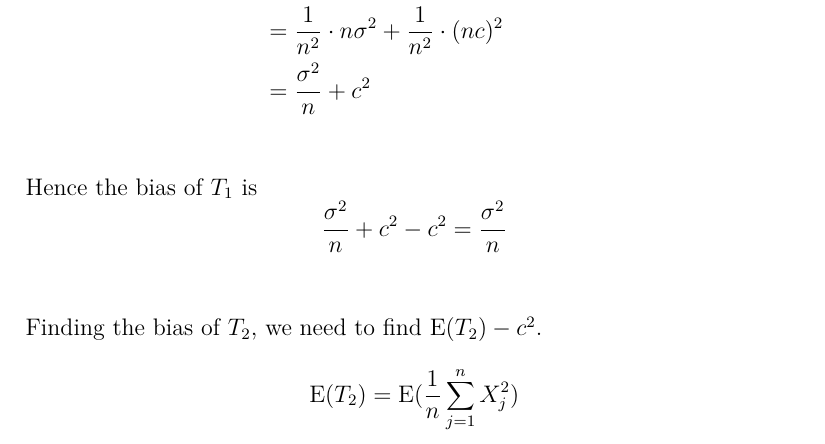
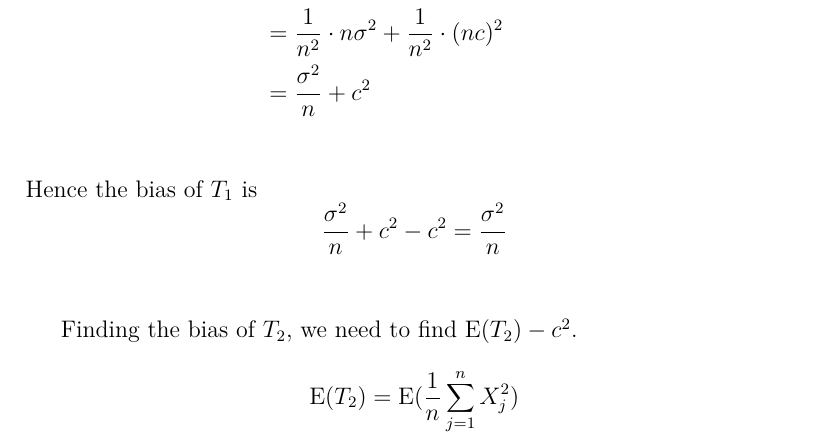
Before and after one commit to fifthist/Introduction-To-Probability-Blitzstein-Solutions, a LaTeX book (src/index.tex, which reads src/chapters/6/sections/means_medians_modes_moments/problems/12.tex): part of page 126 of 127, cut so that both start at the same text. Compiled offline with pdfLaTeX.

Commit message:
Update 12.tex

```diff
--- a/src/chapters/6/sections/means_medians_modes_moments/problems/12.tex
+++ b/src/chapters/6/sections/means_medians_modes_moments/problems/12.tex
@@ -30,8 +30,8 @@ Since each \(X_j\) is mutually independent, and by linearity of expectation,
     &= \frac{1}{n^2} \cdot n\sigma^2 + \frac{1}{n^2} \cdot (nc)^2 \\
     &= \frac{\sigma^2}{n} + c^2 \\
 \end{flalign*}
-Hence the bias of \(T_1\) is \[\frac{\sigma^2}{n} + c^2 - c^2 = \frac{\sigma^2}{n}\]
-\\ \\
+Hence the bias of \(T_1\) is \[\frac{\sigma^2}{n} + c^2 - c^2 = \frac{\sigma^2}{n}\] \\
+
 Finding the bias of \(T_2\), we need to find \(\text{E}(T_2) - c^2\). \[ \text{E}(T_2) = \text{E}(\frac{1}{n}\sum_{j=1}^{n}{X}_j^2) \]
 By linearity of expectation,
 \begin{flalign*}
```
